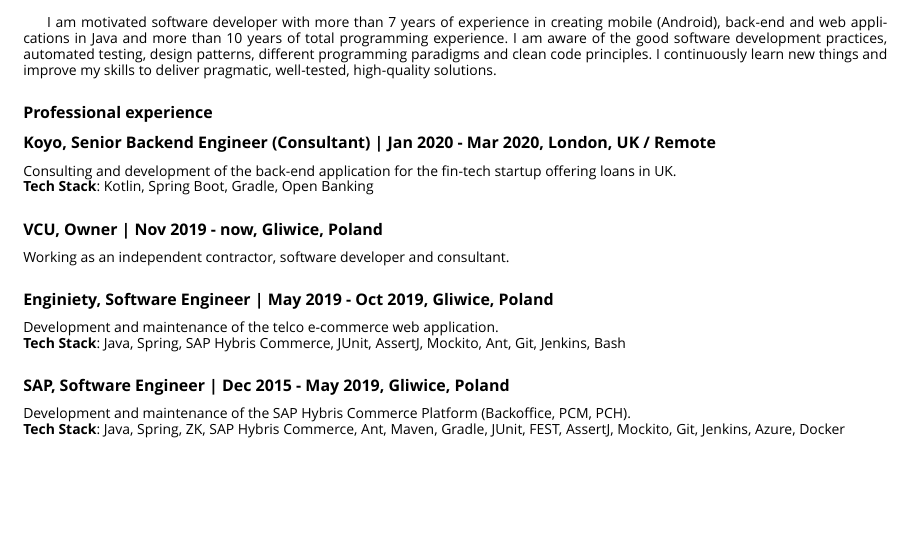
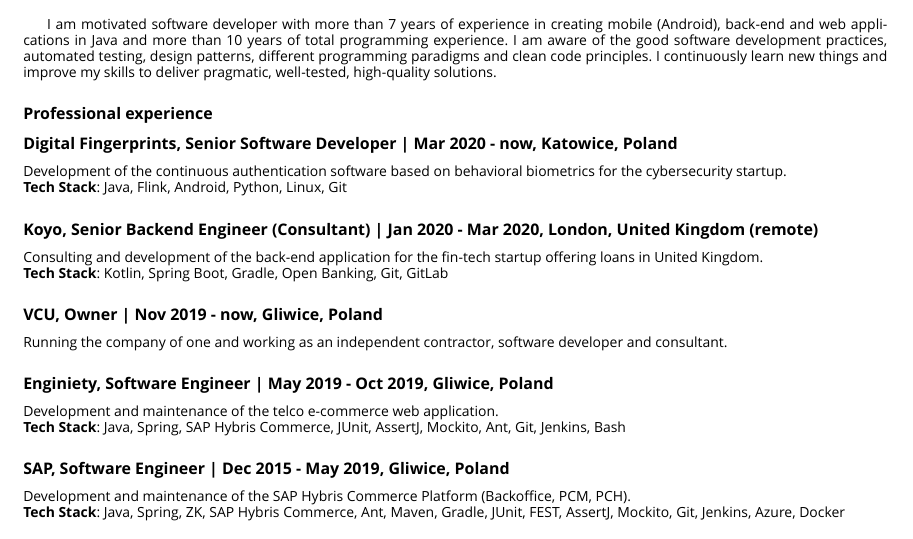
Before and after one commit to pwittchen/cv, a LaTeX CV (cv.tex): part of the page, cut so that both start at the same text, the shorter picture padded with empty space. Compiled offline with XeLaTeX.

Commit message:
updating cv

```diff
--- a/cv.tex
+++ b/cv.tex
@@ -20,12 +20,16 @@
 
     \subsection*{\normalsize{Professional experience}}
 
-      \subsubsection*{\normalsize{Koyo, Senior Backend Engineer (Consultant) | Jan 2020 - Mar 2020, London, UK / Remote}}
-      Consulting and development of the back-end application for the fin-tech startup offering loans in UK.\\
-      \textbf{Tech Stack}: Kotlin, Spring Boot, Gradle, Open Banking
+      \subsubsection*{\normalsize{Digital Fingerprints, Senior Software Developer | Mar 2020 - now, Katowice, Poland}}
+      Development of the continuous authentication software based on behavioral biometrics for the cybersecurity startup.\\
+      \textbf{Tech Stack}: Java, Flink, Android, Python, Linux, Git
+
+      \subsubsection*{\normalsize{Koyo, Senior Backend Engineer (Consultant) | Jan 2020 - Mar 2020, London, United Kingdom (remote)}}
+      Consulting and development of the back-end application for the fin-tech startup offering loans in United Kingdom.\\
+      \textbf{Tech Stack}: Kotlin, Spring Boot, Gradle, Open Banking, Git, GitLab
 
       \subsubsection*{\normalsize{VCU, Owner | Nov 2019 - now, Gliwice, Poland}}
-      Working as an independent contractor, software developer and consultant.
+      Running the company of one and working as an independent contractor, software developer and consultant.
 
       \subsubsection*{\normalsize{Enginiety, Software Engineer | May 2019 - Oct 2019, Gliwice, Poland}}
       Development and maintenance of the telco e-commerce web application.\\
```
